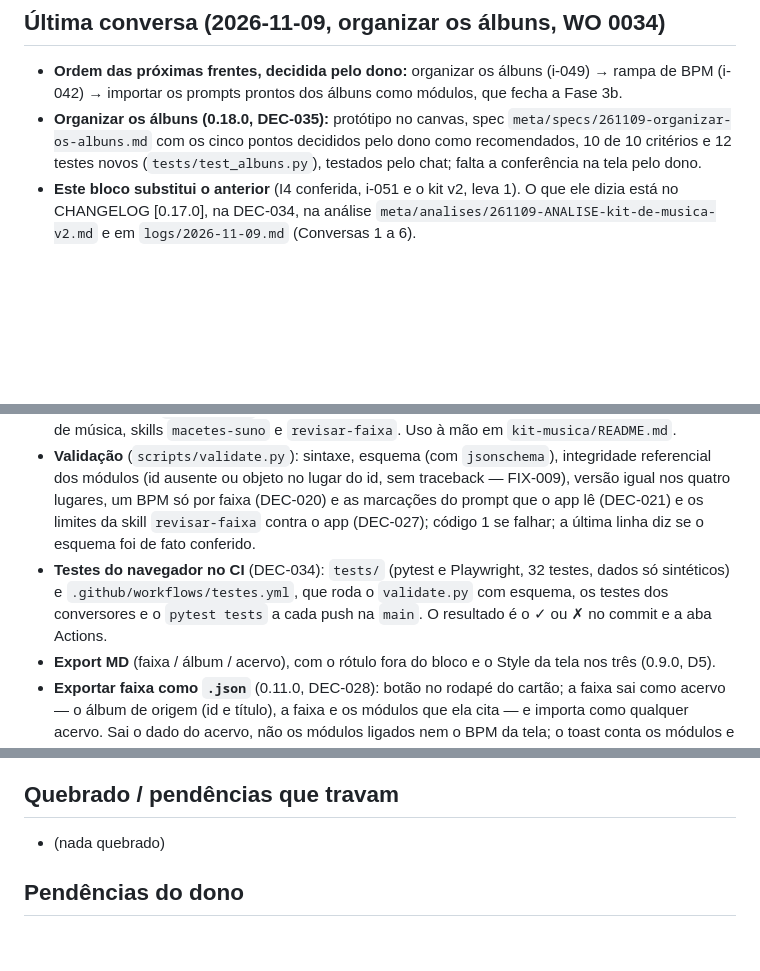
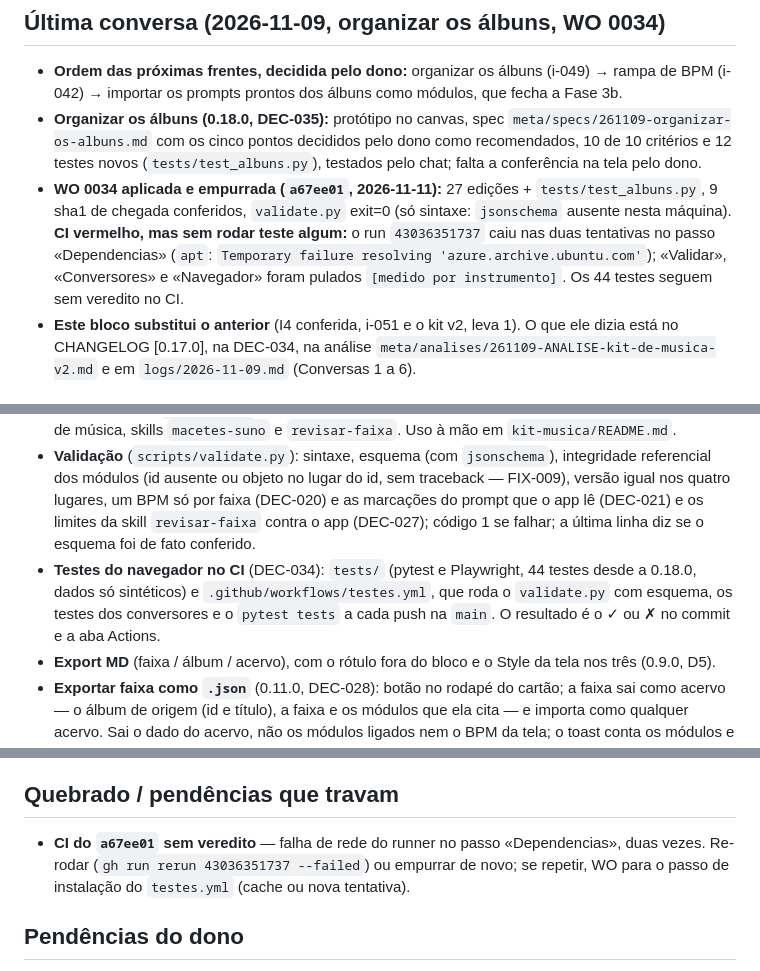
Before and after one commit to joaolucas-nds/cancioneiro, a Markdown page: meta/STATUS.md, 3 parts joined by grey strips. Drawn GitHub-style; blank space fills up the shorter version.

Commit message:
docs: wrap da WO 0034, CI sem veredito, status e log de 2026-11-11
Co-Authored-By: Claude Sonnet 5.5 <noreply@anthropic.com>

```diff
--- a/meta/STATUS.md
+++ b/meta/STATUS.md
@@ -11,6 +11,7 @@
 
 - **Ordem das próximas frentes, decidida pelo dono:** organizar os álbuns (i-049) → rampa de BPM (i-042) → importar os prompts prontos dos álbuns como módulos, que fecha a Fase 3b.
 - **Organizar os álbuns (0.18.0, DEC-035):** protótipo no canvas, spec `meta/specs/261109-organizar-os-albuns.md` com os cinco pontos decididos pelo dono como recomendados, 10 de 10 critérios e 12 testes novos (`tests/test_albuns.py`), testados pelo chat; falta a conferência na tela pelo dono.
+- **WO 0034 aplicada e empurrada (`a67ee01`, 2026-11-11):** 27 edições + `tests/test_albuns.py`, 9 sha1 de chegada conferidos, `validate.py` exit=0 (só sintaxe: `jsonschema` ausente nesta máquina). **CI vermelho, mas sem rodar teste algum:** o run `43036351737` caiu nas duas tentativas no passo «Dependencias» (`apt`: `Temporary failure resolving 'azure.archive.ubuntu.com'`); «Validar», «Conversores» e «Navegador» foram pulados `[medido por instrumento]`. Os 44 testes seguem sem veredito no CI.
 - **Este bloco substitui o anterior** (I4 conferida, i-051 e o kit v2, leva 1). O que ele dizia está no CHANGELOG [0.17.0], na DEC-034, na análise `meta/analises/261109-ANALISE-kit-de-musica-v2.md` e em `logs/2026-11-09.md` (Conversas 1 a 6).
 
 ## Funciona (pronto)
@@ -25,7 +26,7 @@
 - **Conversor dos guias de `Albuns/`** (`scripts/convert_guides.py`, 0.10.0): formatos mistos → coleção, com mapa de grupos que reprova faixa perdida. Teste: `python3 scripts/test_convert_guides.py`.
 - **Kit de música** (`kit-musica/`, 0.10.0, DEC-027): bloco para Instruções e CEREBRO de um projeto de música, skills `macetes-suno` e `revisar-faixa`. Uso à mão em `kit-musica/README.md`.
 - **Validação** (`scripts/validate.py`): sintaxe, esquema (com `jsonschema`), integridade referencial dos módulos (id ausente ou objeto no lugar do id, sem traceback — FIX-009), versão igual nos quatro lugares, um BPM só por faixa (DEC-020) e as marcações do prompt que o app lê (DEC-021) e os limites da skill `revisar-faixa` contra o app (DEC-027); código 1 se falhar; a última linha diz se o esquema foi de fato conferido.
-- **Testes do navegador no CI** (DEC-034): `tests/` (pytest e Playwright, 32 testes, dados só sintéticos) e `.github/workflows/testes.yml`, que roda o `validate.py` com esquema, os testes dos conversores e o `pytest tests` a cada push na `main`. O resultado é o ✓ ou ✗ no commit e a aba Actions.
+- **Testes do navegador no CI** (DEC-034): `tests/` (pytest e Playwright, 44 testes desde a 0.18.0, dados só sintéticos) e `.github/workflows/testes.yml`, que roda o `validate.py` com esquema, os testes dos conversores e o `pytest tests` a cada push na `main`. O resultado é o ✓ ou ✗ no commit e a aba Actions.
 - **Export MD** (faixa / álbum / acervo), com o rótulo fora do bloco e o Style da tela nos três (0.9.0, D5).
 - **Exportar faixa como `.json`** (0.11.0, DEC-028): botão no rodapé do cartão; a faixa sai como acervo — o álbum de origem (id e título), a faixa e os módulos que ela cita — e importa como qualquer acervo. Sai o dado do acervo, não os módulos ligados nem o BPM da tela; o toast conta os módulos e os citados que não existem. Conferido na tela pelo dono em 2026-11-04.
 - **Vários acervos no navegador** (0.12.0, DEC-028): cada importado fica no IndexedDB pelo nome do arquivo; o seletor de acervo, na barra, abre ou esquece cada um; reabre no último aberto; marcas «usei» por acervo. Sem IndexedDB, guarda só o último, como antes.
@@ -46,7 +47,7 @@
 
 ## Quebrado / pendências que travam
 
-- (nada quebrado)
+- **CI do `a67ee01` sem veredito** — falha de rede do runner no passo «Dependencias», duas vezes. Re-rodar (`gh run rerun 43036351737 --failed`) ou empurrar de novo; se repetir, WO para o passo de instalação do `testes.yml` (cache ou nova tentativa).
 
 ## Pendências do dono
 
```
Also changed, not shown: logs/2026-11-11.md (added, +28 -0 lines).
